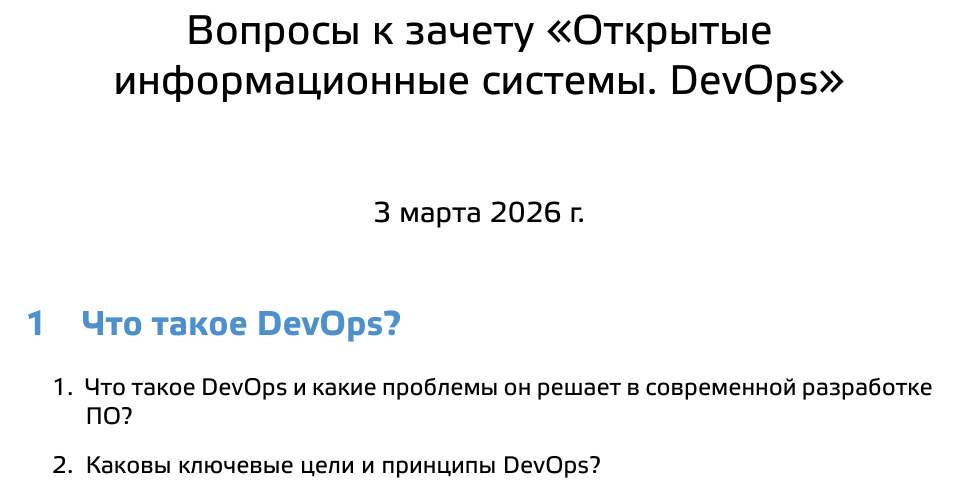
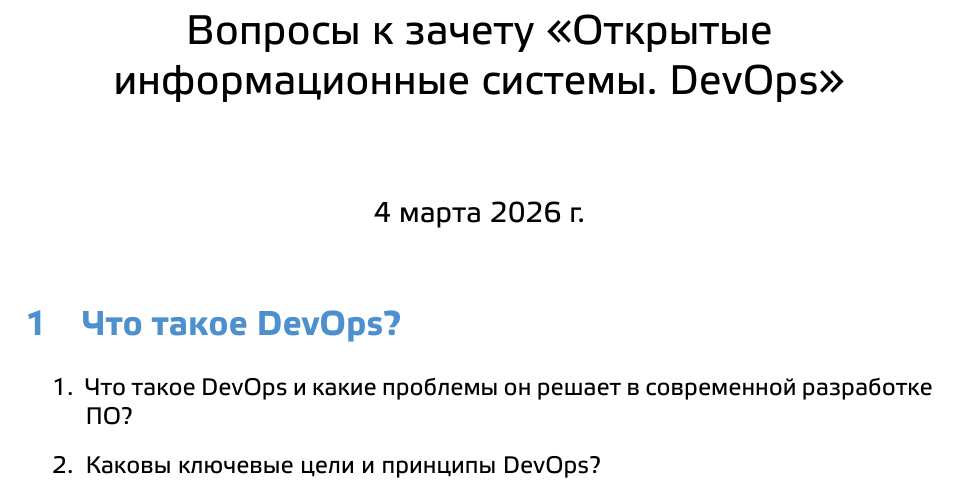
Before and after one commit to prafdin/devops-course, a LaTeX document (2025/others/01-course-questions/01-course-questions.tex): part of page 1 of 3, cut so that both start at the same text. Compiled offline with XeLaTeX.

Commit message:
Update date

```diff
--- a/2025/others/01-course-questions/01-course-questions.tex
+++ b/2025/others/01-course-questions/01-course-questions.tex
@@ -3,6 +3,7 @@
 \input{../../lab-common}
 
 \title{Вопросы к зачету «Открытые информационные системы. DevOps»}
+\date{4 марта 2026 г.}
 
 \begin{document}
 \maketitle
```
